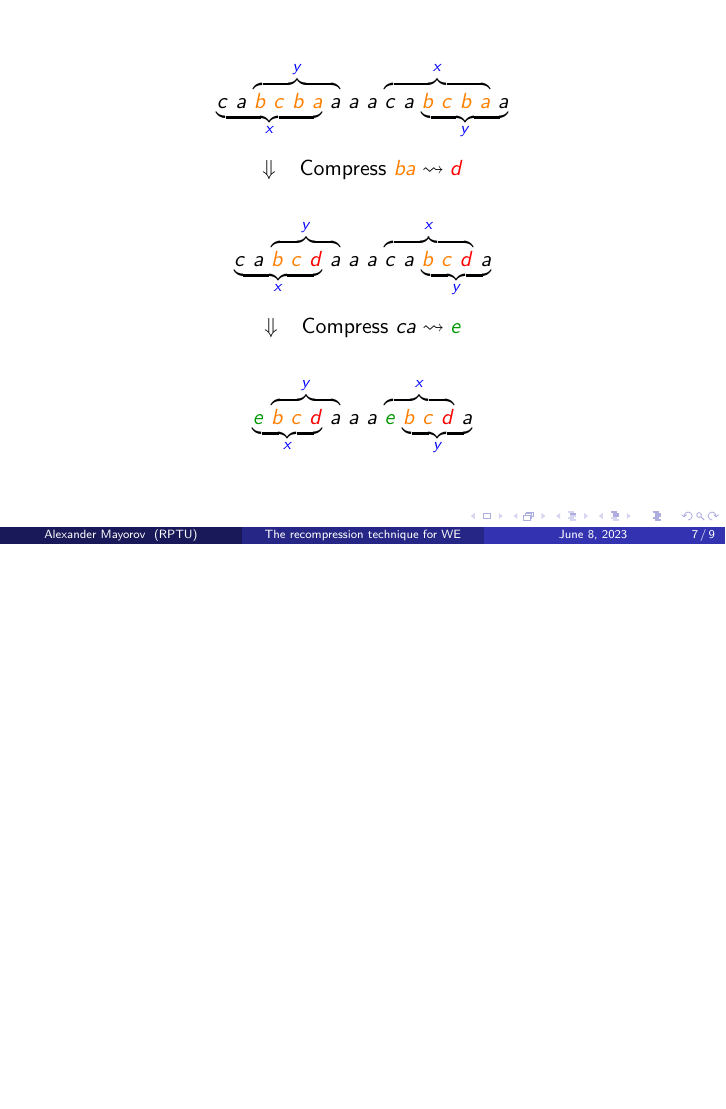
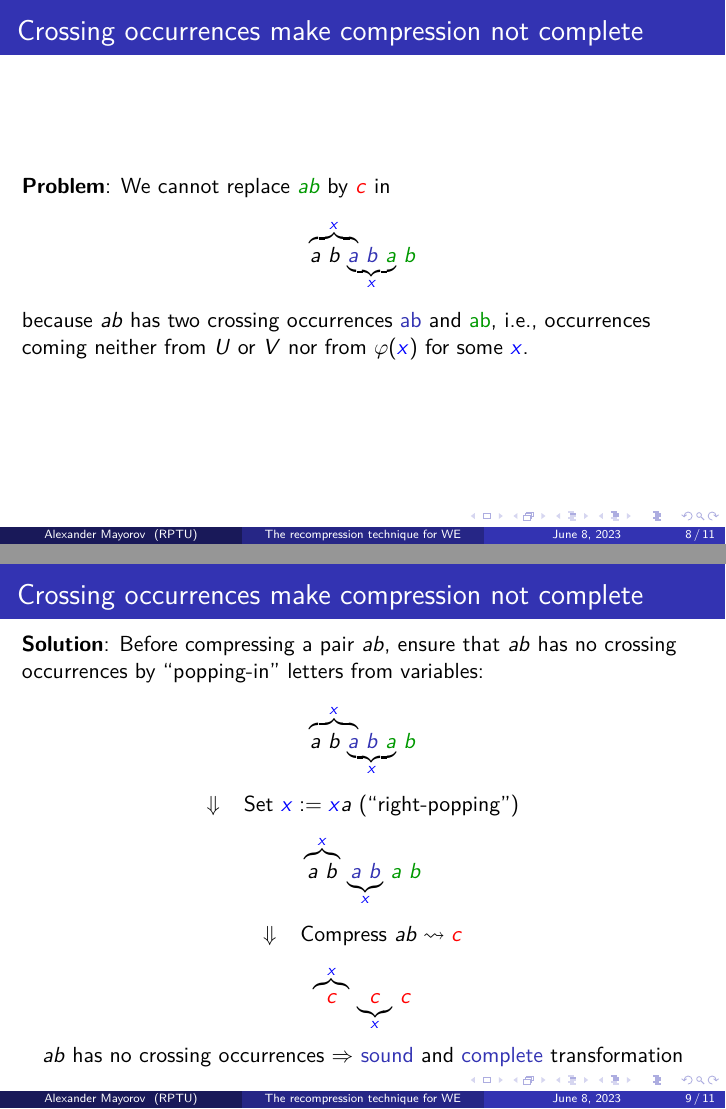
Before and after one commit to ZeroBone/WordEqRecompression, LaTeX slides (we_recompression.tex): page 9 of 11 before the commit and pages 10 and 11 of 13 after it, the two joined at a grey line, the shorter picture padded with empty space. Compiled offline with pdfLaTeX.

Commit message:
Crossing occurrences problem illustration

```diff
--- a/we_recompression.tex
+++ b/we_recompression.tex
@@ -228,24 +260,35 @@ Fix some finite alphabet $ \Gamma $ and set of variables $ \X $.
+\begin{frame}
+	\frametitle{Crossing occurrences make compression not complete}
+
+	\textbf{Problem}: We cannot replace $ \alertGreen{ab} $ by $ \freshVar{c} $ in \[
+	\overunderbraces{&\br{3}{\var{x}}}
+	{&a\ b&\ &\alertBlue{a}&\ &\alertBlue{b}\ \alertGreen{a}&\ &\alertGreen{b}}%
+	{&&&\br{3}{\var{x}}}
+	\] because $ ab $ has two crossing occurrences \alertBlue{ab} and \alertGreen{ab}, i.e., occurrences coming neither from $ U $ or $ V $ nor from $ \varphi(\var{x}) $ for some $ \var{x} $.
+\end{frame}
+
+\begin{frame}
+	\frametitle{Crossing occurrences make compression not complete}
+
+	\textbf{Solution}: Before compressing a pair $ ab $, ensure that $ ab $ has no crossing occurrences by ``popping-in'' letters from variables:
+
 	\[
-	\overunderbraces{&&&\br{3}{\var{y}}&&&&\br{3}{\var{x}}}
-	{&c\ a&\ &\sol{b\ c\ b\ a}&\ &a&\ &a\ a&\ &c\ a&\ &\sol{b\ c\ b\ a}&\ a}%
-	{&\br{3}{\var{x}}&&&&&&&&\br{2}{\var{y}}}
+	\overunderbraces{&\br{3}{\var{x}}}
+	{&a\ b&\ &\alertBlue{a}&\ &\alertBlue{b}\ \alertGreen{a}&\ &\alertGreen{b}}%
+	{&&&\br{3}{\var{x}}}
+	\]\stepdown{Set $ \var{x} := \var{x}a $ (``right-popping'')}\[
+	\overunderbraces{&\br{1}{\var{x}}}
+	{&a\ b&\ &\alertBlue{a\ b}&\ &\alertGreen{a\ b}}%
+	{&&&\br{1}{\var{x}}}
+	\]\stepdown{Compress $ ab \rightsquigarrow \freshVar{c} $}\[
+	\overunderbraces{&\br{1}{\var{x}}}
+	{&\freshVar{c}&\ &\freshVar{c}&\ &\freshVar{c}}%
+	{&&&\br{1}{\var{x}}}
 	\]
 
-	\stepdown{Compress $ \sol{ba} \rightsquigarrow \freshVar{d} $}
-
-	\[
-	\overunderbraces{&&&\br{3}{\var{y}}&&&&\br{3}{\var{x}}}
-	{&c\ a&\ &\sol{b\ c}\ \freshVar{d}&\ &a&\ &a\ a&\ &c\ a&\ &\sol{b\ c}\ \freshVar{d}&\ a}%
-	{&\br{3}{\var{x}}&&&&&&&&\br{2}{\var{y}}}
-	\]
-
-	\stepdown{Compress $ ca \rightsquigarrow \anotherFreshVar{e} $}
-
-	\[
-	\overunderbraces{&&&\br{3}{\var{y}}&&&&\br{3}{\var{x}}}
-	{&\anotherFreshVar{e}&\ &\sol{b\ c}\ \freshVar{d}&\ &a&\ &a\ a&\ &\anotherFreshVar{e}&\ &\sol{b\ c}\ \freshVar{d}&\ a}%
-	{&\br{3}{\var{x}}&&&&&&&&\br{2}{\var{y}}}
-	\]
+	\begin{center}
+		$ ab $ has no crossing occurrences $ \Rightarrow $ \alertBlue{sound} and \alertBlue{complete} transformation
+	\end{center}
 \end{frame}
 
 \begin{frame}[allowframebreaks]
```
Also changed, not shown: we_recompression.tex (32 more changed lines).
